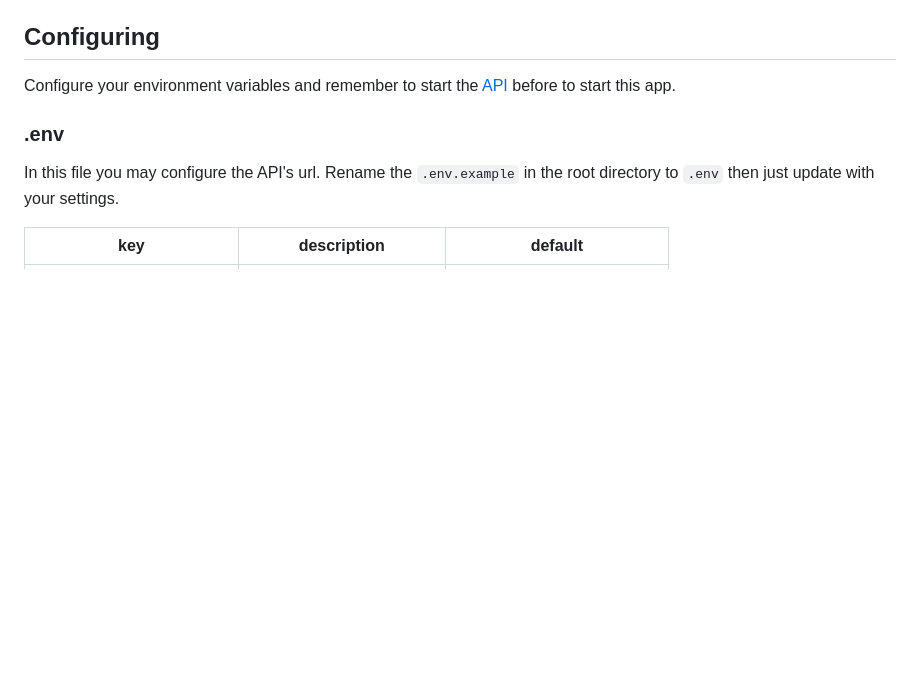
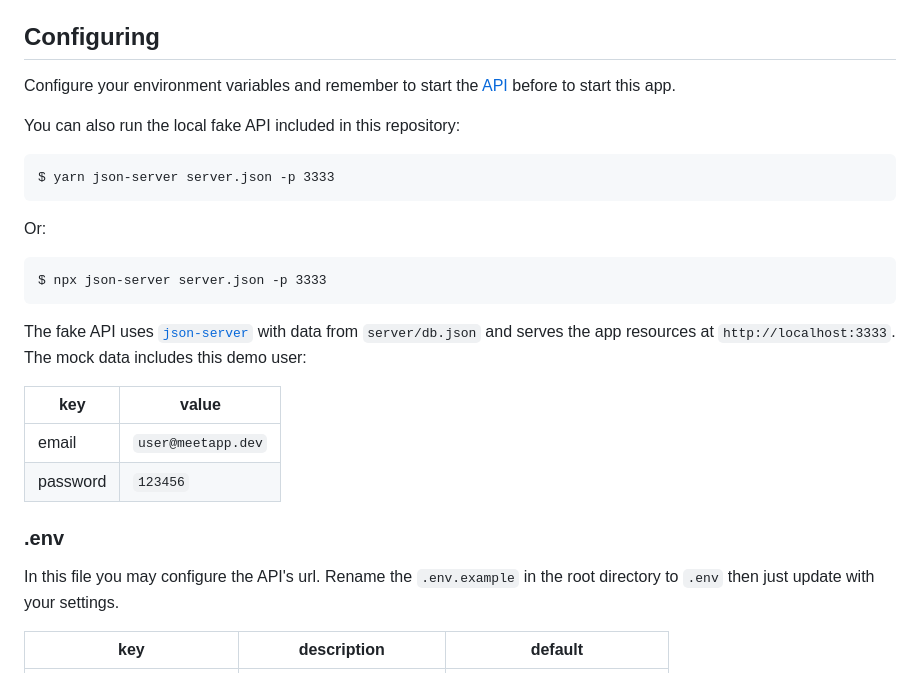
Before and after one commit to DiegoVictor/meetapp-app, a Markdown page: README.md, the part around the change. GitHub-like rendering; blank space fills up the shorter version.

Commit message:
Add instructions to use json-server

````diff
--- a/README.md
+++ b/README.md
@@ -46,6 +46,24 @@ $ npm install
 ## Configuring
 Configure your environment variables and remember to start the [API](https://github.com/DiegoVictor/meetapp-api) before to start this app.
 
+You can also run the local fake API included in this repository:
+```
+$ yarn json-server server.json -p 3333
+```
+
+Or:
+
+```
+$ npx json-server server.json -p 3333
+```
+
+The fake API uses [`json-server`](https://www.npmjs.com/package/json-server) with data from `server/db.json` and serves the app resources at `http://localhost:3333`. The mock data includes this demo user:
+
+key|value
+---|---
+email|`user@meetapp.dev`
+password|`123456`
+
 ### .env
 In this file you may configure the API's url. Rename the `.env.example` in the root directory to `.env` then just update with your settings.
 
````
